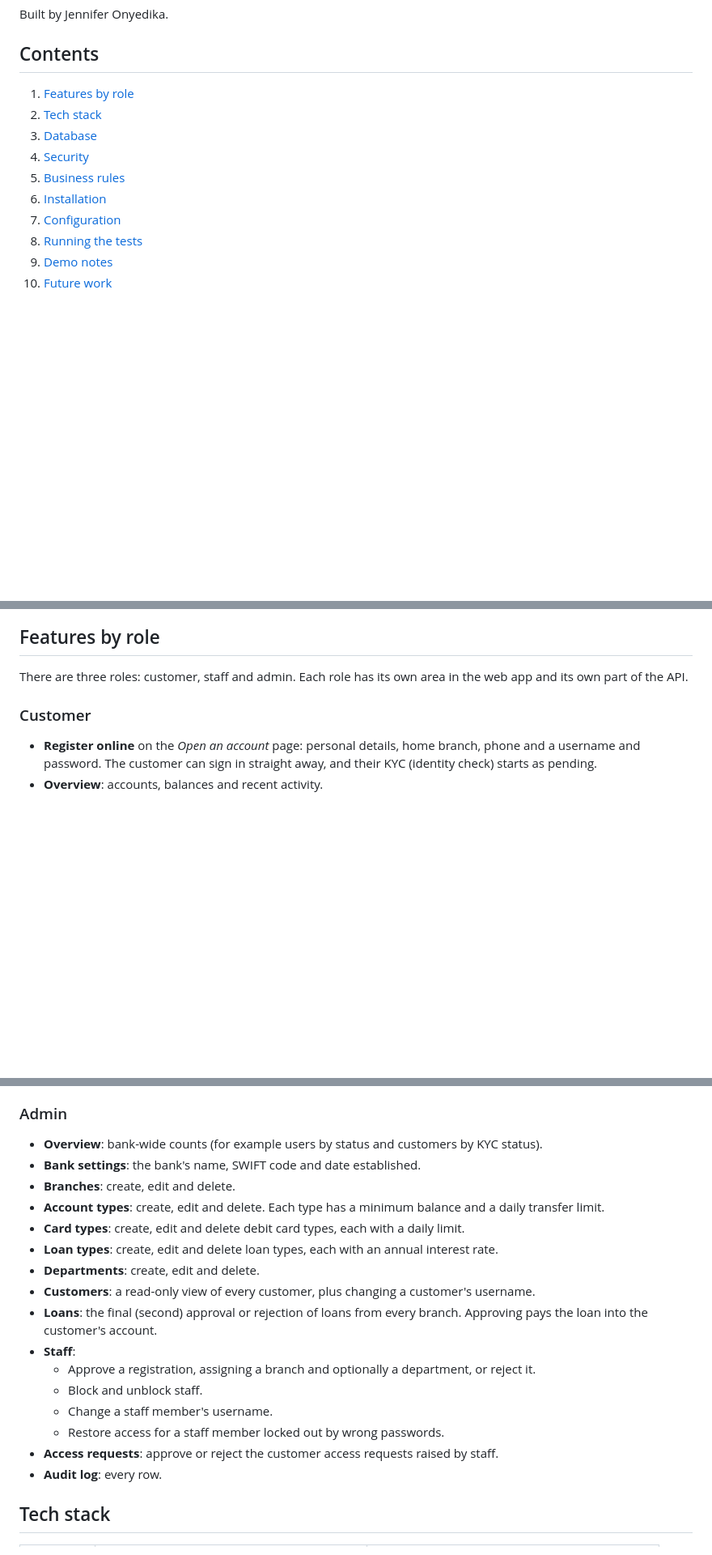
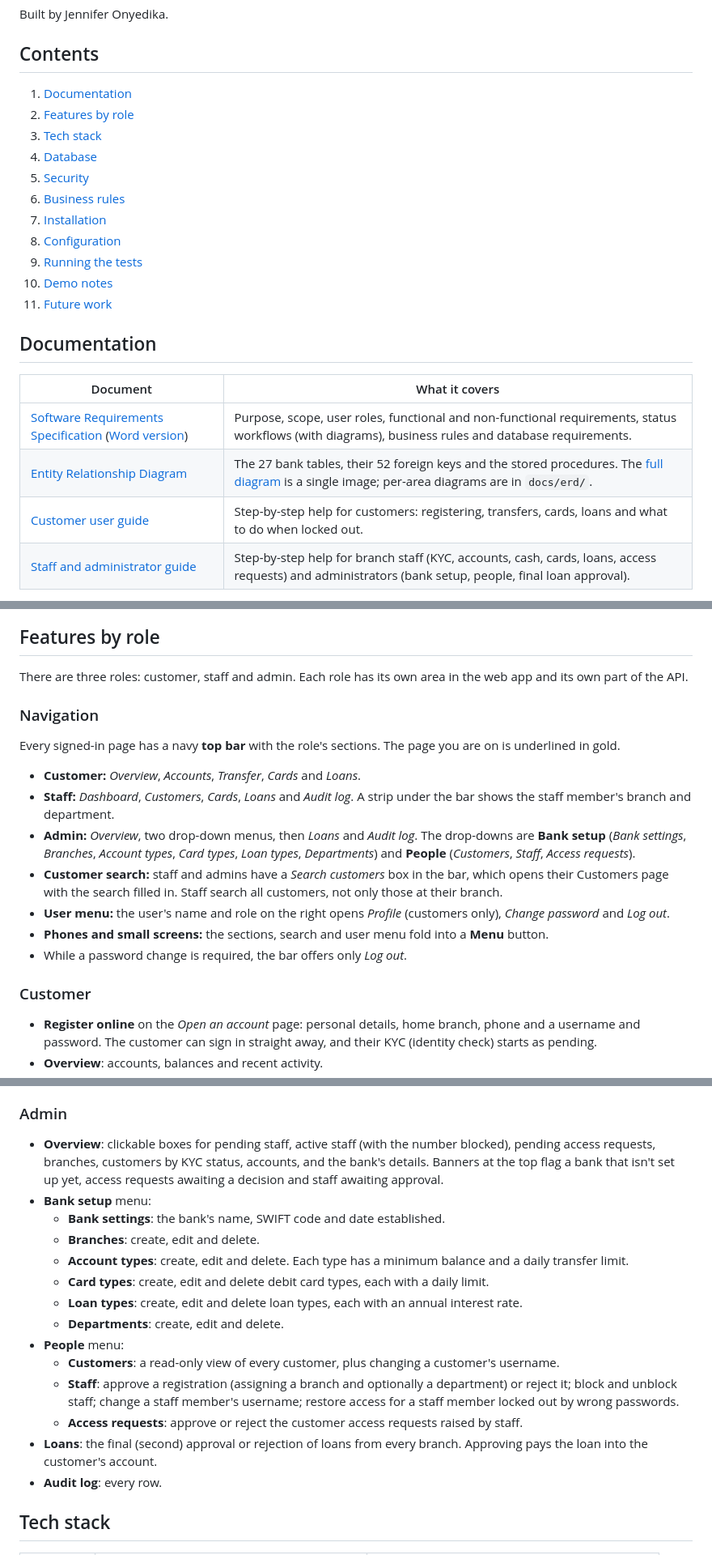
Before and after one commit to jenniferonyedika7-dev/Diamond-bank, a Markdown page: README.md, 3 parts joined by grey strips. Shown at 81% size. Drawn GitHub-style; blank space fills up the shorter version.

Commit message:
G4d: README with documentation links, top navigation and current counts

```diff
--- a/README.md
+++ b/README.md
@@ -6,13 +6,24 @@ Built by Jennifer Onyedika.
 
 ## Contents
 
-1. [Features by role](#features-by-role)
-2. [Tech stack](#tech-stack)
-3. [Database](#database)
-4. [Security](#security)
-5. [Business rules](#business-rules)
-6. [Installation](#installation)
-7. [Configuration](#configuration)
-8. [Running the tests](#running-the-tests)
-9. [Demo notes](#demo-notes)
-10. [Future work](#future-work)
+1. [Documentation](#documentation)
+2. [Features by role](#features-by-role)
+3. [Tech stack](#tech-stack)
+4. [Database](#database)
+5. [Security](#security)
+6. [Business rules](#business-rules)
+7. [Installation](#installation)
+8. [Configuration](#configuration)
+9. [Running the tests](#running-the-tests)
+10. [Demo notes](#demo-notes)
+11. [Future work](#future-work)
+
+## Documentation
+
+| Document | What it covers |
+|---|---|
+| [Software Requirements Specification](docs/SRS.md) ([Word version](docs/SRS.docx)) | Purpose, scope, user roles, functional and non-functional requirements, status workflows (with diagrams), business rules and database requirements. |
+| [Entity Relationship Diagram](docs/ERD.md) | The 27 bank tables, their 52 foreign keys and the stored procedures. The [full diagram](docs/erd/full.png) is a single image; per-area diagrams are in `docs/erd/`. |
+| [Customer user guide](docs/user-guide.md) | Step-by-step help for customers: registering, transfers, cards, loans and what to do when locked out. |
+| [Staff and administrator guide](docs/staff-admin-guide.md) | Step-by-step help for branch staff (KYC, accounts, cash, cards, loans, access requests) and administrators (bank setup, people, final loan approval). |
+
@@ -20,6 +32,18 @@ Built by Jennifer Onyedika.
 ## Features by role
 
 There are three roles: customer, staff and admin. Each role has its own area in the web app and its own part of the API.
+
+### Navigation
+
+Every signed-in page has a navy **top bar** with the role's sections. The page you are on is underlined in gold.
+
+- **Customer:** *Overview*, *Accounts*, *Transfer*, *Cards* and *Loans*.
+- **Staff:** *Dashboard*, *Customers*, *Cards*, *Loans* and *Audit log*. A strip under the bar shows the staff member's branch and department.
+- **Admin:** *Overview*, two drop-down menus, then *Loans* and *Audit log*. The drop-downs are **Bank setup** (*Bank settings*, *Branches*, *Account types*, *Card types*, *Loan types*, *Departments*) and **People** (*Customers*, *Staff*, *Access requests*).
+- **Customer search:** staff and admins have a *Search customers* box in the bar, which opens their Customers page with the search filled in. Staff search all customers, not only those at their branch.
+- **User menu:** the user's name and role on the right opens *Profile* (customers only), *Change password* and *Log out*.
+- **Phones and small screens:** the sections, search and user menu fold into a **Menu** button.
+- While a password change is required, the bar offers only *Log out*.
 
 ### Customer
 
@@ -62,21 +86,19 @@ Staff register on the public staff sign-up page, and an admin must approve them
 
 ### Admin
 
-- **Overview**: bank-wide counts (for example users by status and customers by KYC status).
-- **Bank settings**: the bank's name, SWIFT code and date established.
-- **Branches**: create, edit and delete.
-- **Account types**: create, edit and delete. Each type has a minimum balance and a daily transfer limit.
-- **Card types**: create, edit and delete debit card types, each with a daily limit.
-- **Loan types**: create, edit and delete loan types, each with an annual interest rate.
-- **Departments**: create, edit and delete.
-- **Customers**: a read-only view of every customer, plus changing a customer's username.
+- **Overview**: clickable boxes for pending staff, active staff (with the number blocked), pending access requests, branches, customers by KYC status, accounts, and the bank's details. Banners at the top flag a bank that isn't set up yet, access requests awaiting a decision and staff awaiting approval.
+- **Bank setup** menu:
+  - **Bank settings**: the bank's name, SWIFT code and date established.
+  - **Branches**: create, edit and delete.
+  - **Account types**: create, edit and delete. Each type has a minimum balance and a daily transfer limit.
+  - **Card types**: create, edit and delete debit card types, each with a daily limit.
+  - **Loan types**: create, edit and delete loan types, each with an annual interest rate.
+  - **Departments**: create, edit and delete.
+- **People** menu:
+  - **Customers**: a read-only view of every customer, plus changing a customer's username.
+  - **Staff**: approve a registration (assigning a branch and optionally a department) or reject it; block and unblock staff; change a staff member's username; restore access for a staff member locked out by wrong passwords.
+  - **Access requests**: approve or reject the customer access requests raised by staff.
 - **Loans**: the final (second) approval or rejection of loans from every branch. Approving pays the loan into the customer's account.
-- **Staff**:
-  - Approve a registration, assigning a branch and optionally a department, or reject it.
-  - Block and unblock staff.
-  - Change a staff member's username.
-  - Restore access for a staff member locked out by wrong passwords.
-- **Access requests**: approve or reject the customer access requests raised by staff.
 - **Audit log**: every row.
 
 ## Tech stack
```
Also changed, not shown: other parts of README.md (+8 -7 lines).
